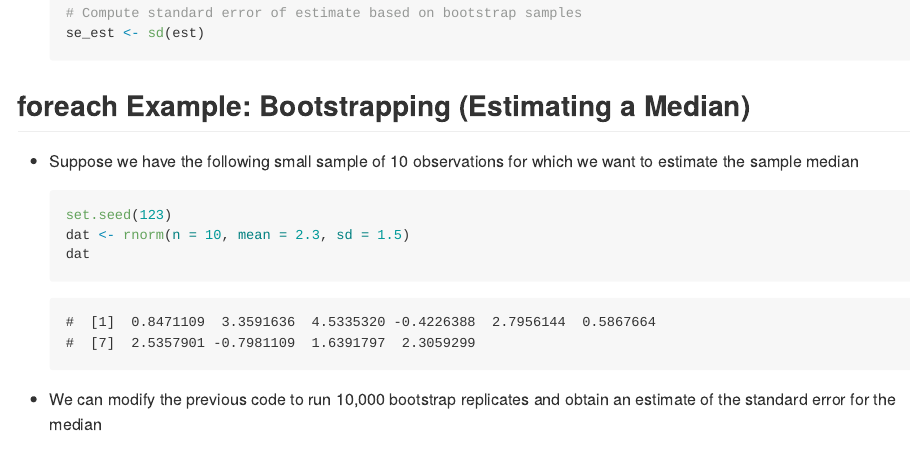
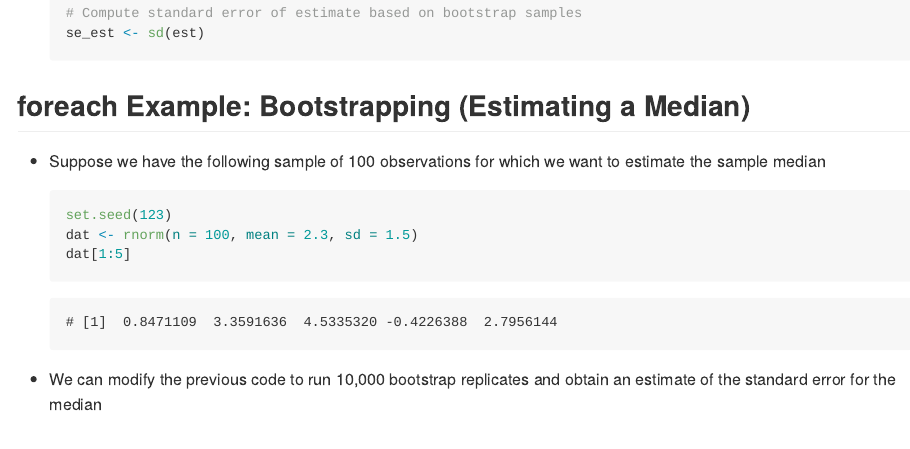
Before and after one commit to USCbiostats/software-dev, an R Markdown document (happy_scientist/parallel_computing/presentation.rmd): the page in a window 1100 px wide, from 11460 px down. The pictures show the output file happy_scientist/parallel_computing/presentation.md that the author committed with the source, drawn offline in the style of GitHub; long lines of code are wrapped.

Commit message:
change num obs bootstrap

````diff
--- a/happy_scientist/parallel_computing/presentation.rmd
+++ b/happy_scientist/parallel_computing/presentation.rmd
@@ -471,12 +471,12 @@ c(par = mean(ans_par), ser = mean(ans_ser), R = pi)
 
 ## foreach Example: Bootstrapping (Estimating a Median)
 
-*   Suppose we have the following small sample of 10 observations for which we want to estimate the sample median
+*   Suppose we have the following sample of 100 observations for which we want to estimate the sample median
 
     ```{r boot-median, cache = TRUE}
     set.seed(123)
-    dat <- rnorm(n = 10, mean = 2.3, sd = 1.5)
-    dat
+    dat <- rnorm(n = 100, mean = 2.3, sd = 1.5)
+    dat[1:5]
     ```
 
 *   We can modify the previous code to run 10,000 bootstrap replicates and obtain an estimate of the standard error for the median
````
Also changed, not shown: happy_scientist/parallel_computing/presentation.html, happy_scientist/parallel_computing/presentation.md, happy_scientist/parallel_computing/presentation.rmd (13 more changed lines).
